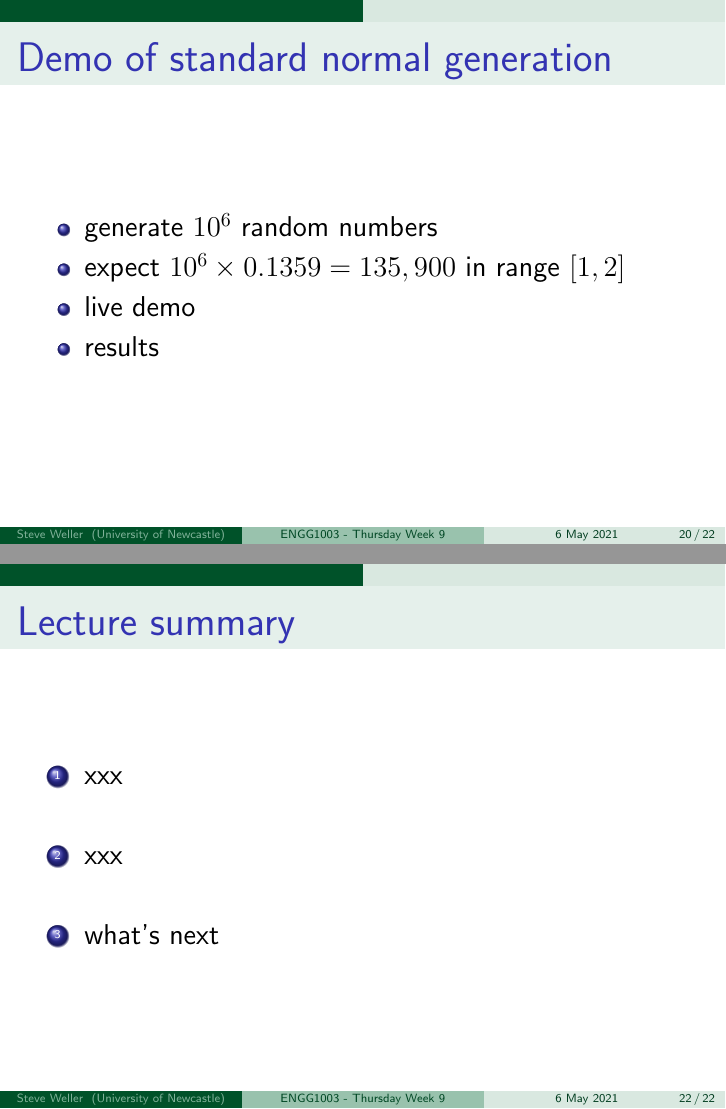
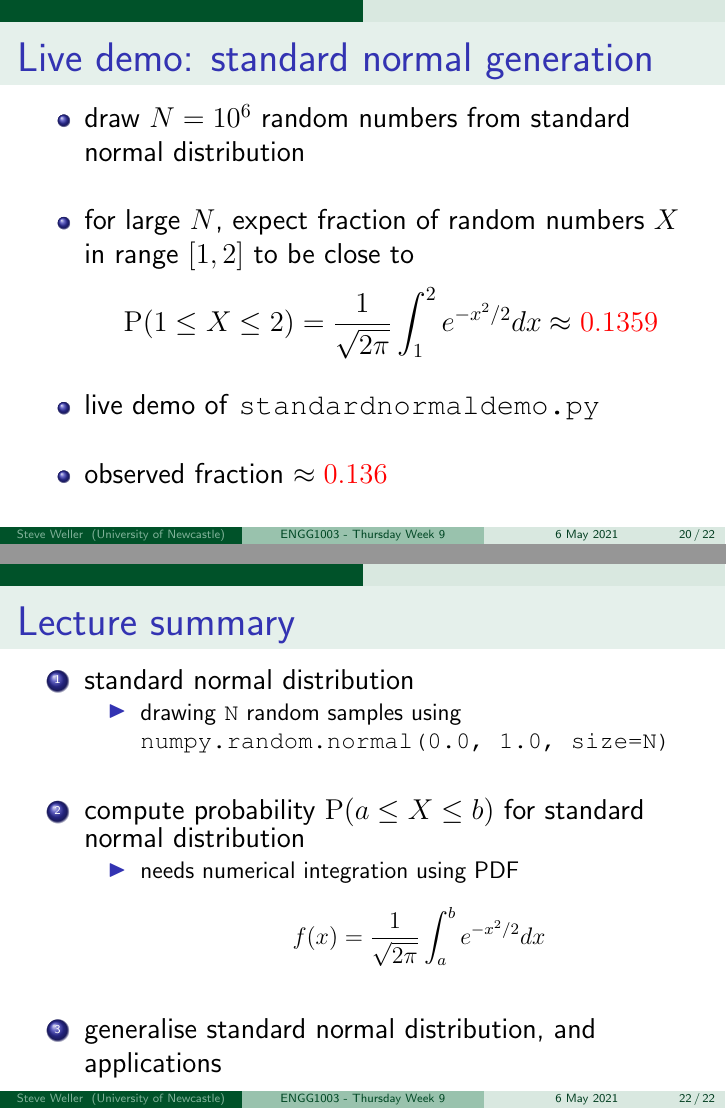
Before and after one commit to bschulznewy/engg1003, LaTeX slides (Lectures/LectureThursWk9.tex): pages 20 and 22 of 22, joined at a grey line. Compiled offline with pdfLaTeX.

Commit message:
Thursday week 9, final few slides to be finished

```diff
--- a/Lectures/LectureThursWk9.tex
+++ b/Lectures/LectureThursWk9.tex
@@ -646,13 +646,20 @@ plt.show()
 
 \begin{frame}[fragile]
 
-\frametitle{Demo of standard normal generation}
+\frametitle{Live demo: standard normal generation}
 
 \begin{itemize}
-	\item generate $10^6$ random numbers
-	\item expect $10^6 \times 0.1359 = 135,900$ in range $[1,2]$
-	\item live demo
-	\item results
+	\item draw $N = 10^6$ random numbers from standard normal distribution
+	\item[]
+	\item for large $N$, expect fraction of random numbers $X$ in range $[1,2]$ to be close to
+	\[
+	\mathrm{P}(1 \leq X \leq 2)  = \frac{1}{\sqrt{2\pi}} \int_1^2 e^{-x^2/2} dx \approx \red{0.1359}
+	\]
+	\item[]
+	\item live demo of \texttt{standardnormaldemo.py}
+	\item[]
+	\item observed fraction $\approx \red{0.136}$
+	\item[]
 \end{itemize}
 
 \end{frame}
@@ -694,15 +701,24 @@ print('Fraction of random numbers in range [{},{}] = {:.4f}'.format(a, b, num_ab
 \frametitle{Lecture summary}
 
 \begin{enumerate}
-	\item xxx
+	\item standard normal distribution
+	\begin{itemize}
+		\item drawing \texttt{N} random samples using \texttt{numpy.random.normal(0.0, 1.0, size=N)}
+	\end{itemize}
 
 	\item[]
 
-	\item xxx
+	\item compute probability $\mathrm{P}(a \leq X \leq b)$ for standard normal distribution
+	\begin{itemize}
+		\item needs numerical integration using PDF
+		\[
+			f(x) = \frac{1}{\sqrt{2\pi}} \int_a^b e^{-x^2/2} dx
+		\]
+	\end{itemize}
 
 	\item[]
 
-	\item what's next
+	\item generalise standard normal distribution, and applications
 
 \end{enumerate}
 
```
Also changed, not shown: Lectures/LectureThursWk9.pdf, Lectures/LectureThursWk9.tex (18 more changed lines), 2 other files.
